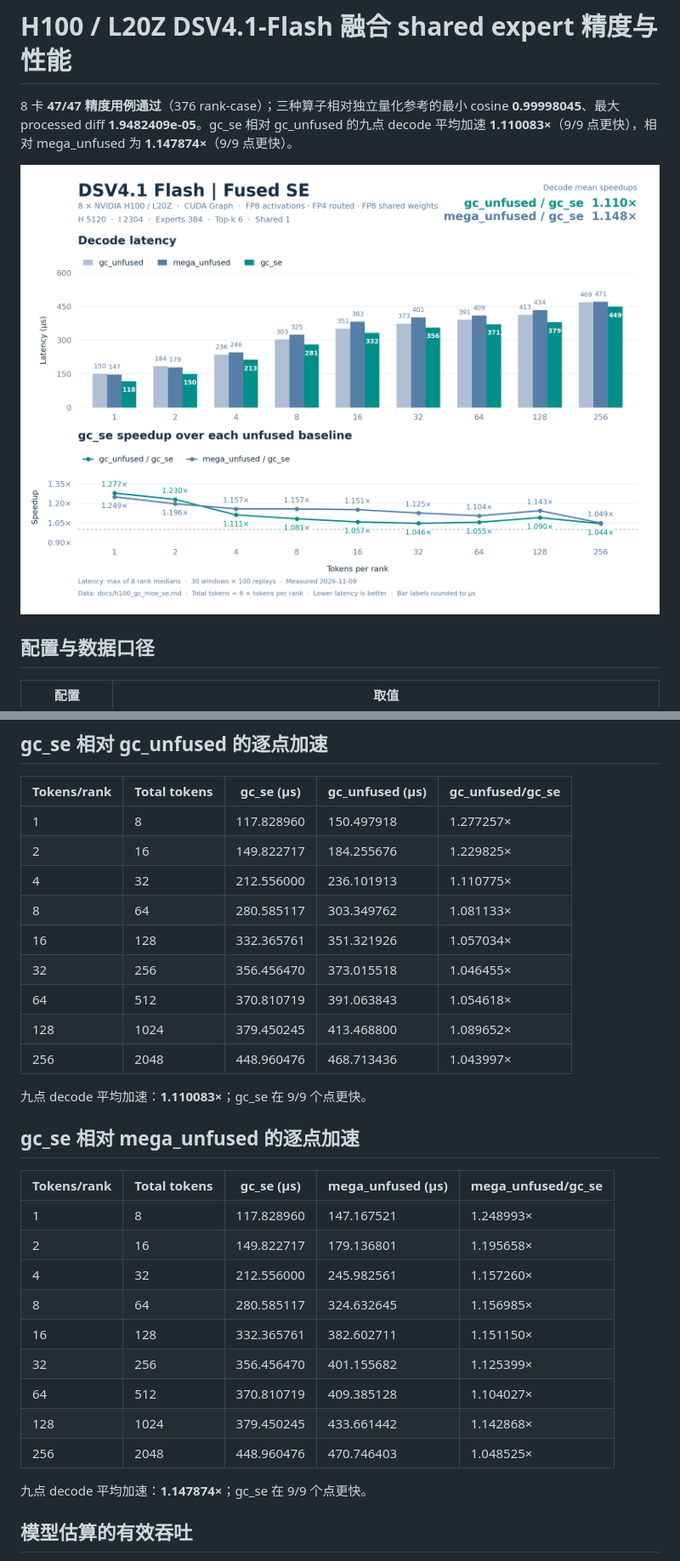
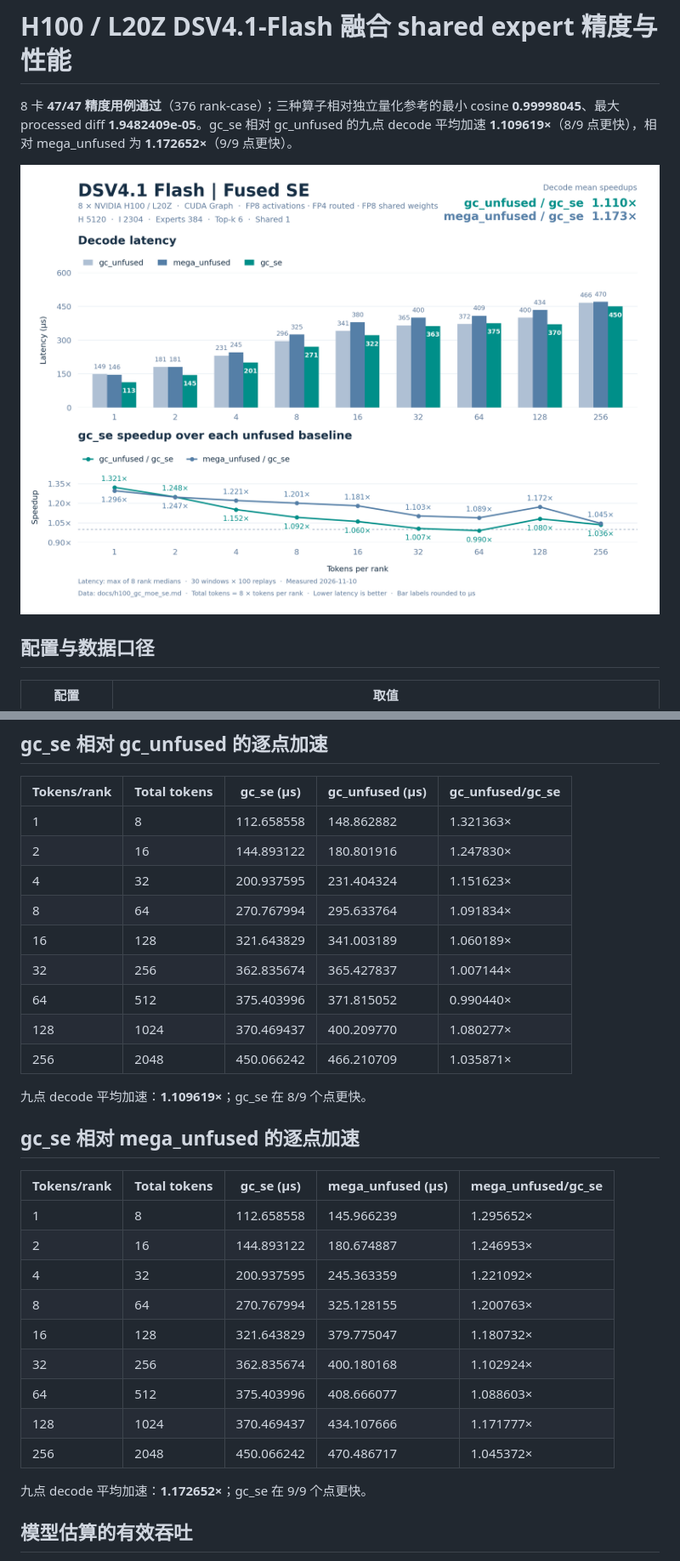
Before and after one commit to Bruce-Lee-LY/gc-moe, a Markdown page: docs/h100_gc_moe_se.md, 2 parts joined by grey strips. Shown at 85% size. GitHub-like rendering; pictures changed too: docs/h100_dsv41_flash_gc_moe_se.png.

```diff
--- a/docs/h100_gc_moe_se.md
+++ b/docs/h100_gc_moe_se.md
@@ -1,6 +1,6 @@
 # H100 / L20Z DSV4.1-Flash 融合 shared expert 精度与性能
 
-8 卡 **47/47 精度用例通过**（376 rank-case）；三种算子相对独立量化参考的最小 cosine **0.99998045**、最大 processed diff **1.9482409e-05**。gc_se 相对 gc_unfused 的九点 decode 平均加速 **1.110083×**（9/9 点更快），相对 mega_unfused 为 **1.147874×**（9/9 点更快）。
+8 卡 **47/47 精度用例通过**（376 rank-case）；三种算子相对独立量化参考的最小 cosine **0.99998045**、最大 processed diff **1.9482409e-05**。gc_se 相对 gc_unfused 的九点 decode 平均加速 **1.109619×**（8/9 点更快），相对 mega_unfused 为 **1.172652×**（9/9 点更快）。
 
 ![8 卡 H100 的延迟与逐点加速](h100_dsv41_flash_gc_moe_se.png)
 
@@ -31,33 +31,33 @@ Decode 点为每 rank 1、2、4、8、16、32、64、128、256 tokens。延迟
 
 | Tokens/rank | Total tokens | gc_se (µs) | gc_unfused (µs) | gc_unfused/gc_se |
 | --- | --- | --- | --- | --- |
-| 1 | 8 | 117.828960 | 150.497918 | 1.277257× |
-| 2 | 16 | 149.822717 | 184.255676 | 1.229825× |
-| 4 | 32 | 212.556000 | 236.101913 | 1.110775× |
-| 8 | 64 | 280.585117 | 303.349762 | 1.081133× |
-| 16 | 128 | 332.365761 | 351.321926 | 1.057034× |
-| 32 | 256 | 356.456470 | 373.015518 | 1.046455× |
-| 64 | 512 | 370.810719 | 391.063843 | 1.054618× |
-| 128 | 1024 | 379.450245 | 413.468800 | 1.089652× |
-| 256 | 2048 | 448.960476 | 468.713436 | 1.043997× |
+| 1 | 8 | 112.658558 | 148.862882 | 1.321363× |
+| 2 | 16 | 144.893122 | 180.801916 | 1.247830× |
+| 4 | 32 | 200.937595 | 231.404324 | 1.151623× |
+| 8 | 64 | 270.767994 | 295.633764 | 1.091834× |
+| 16 | 128 | 321.643829 | 341.003189 | 1.060189× |
+| 32 | 256 | 362.835674 | 365.427837 | 1.007144× |
+| 64 | 512 | 375.403996 | 371.815052 | 0.990440× |
+| 128 | 1024 | 370.469437 | 400.209770 | 1.080277× |
+| 256 | 2048 | 450.066242 | 466.210709 | 1.035871× |
 
-九点 decode 平均加速：**1.110083×**；gc_se 在 9/9 个点更快。
+九点 decode 平均加速：**1.109619×**；gc_se 在 8/9 个点更快。
 
 ## gc_se 相对 mega_unfused 的逐点加速
 
 | Tokens/rank | Total tokens | gc_se (µs) | mega_unfused (µs) | mega_unfused/gc_se |
 | --- | --- | --- | --- | --- |
-| 1 | 8 | 117.828960 | 147.167521 | 1.248993× |
-| 2 | 16 | 149.822717 | 179.136801 | 1.195658× |
-| 4 | 32 | 212.556000 | 245.982561 | 1.157260× |
-| 8 | 64 | 280.585117 | 324.632645 | 1.156985× |
-| 16 | 128 | 332.365761 | 382.602711 | 1.151150× |
-| 32 | 256 | 356.456470 | 401.155682 | 1.125399× |
-| 64 | 512 | 370.810719 | 409.385128 | 1.104027× |
-| 128 | 1024 | 379.450245 | 433.661442 | 1.142868× |
-| 256 | 2048 | 448.960476 | 470.746403 | 1.048525× |
+| 1 | 8 | 112.658558 | 145.966239 | 1.295652× |
+| 2 | 16 | 144.893122 | 180.674887 | 1.246953× |
+| 4 | 32 | 200.937595 | 245.363359 | 1.221092× |
+| 8 | 64 | 270.767994 | 325.128155 | 1.200763× |
+| 16 | 128 | 321.643829 | 379.775047 | 1.180732× |
+| 32 | 256 | 362.835674 | 400.180168 | 1.102924× |
+| 64 | 512 | 375.403996 | 408.666077 | 1.088603× |
+| 128 | 1024 | 370.469437 | 434.107666 | 1.171777× |
+| 256 | 2048 | 450.066242 | 470.486717 | 1.045372× |
 
-九点 decode 平均加速：**1.147874×**；gc_se 在 9/9 个点更快。
+九点 decode 平均加速：**1.172652×**；gc_se 在 9/9 个点更快。
 
 ## 模型估算的有效吞吐
 
```
Also changed, not shown: other parts of docs/h100_gc_moe_se.md (+67 -67 lines), README.md (+2 -2 lines), docs/h100_gc_moe.md (+68 -68 lines), docs/h100_dsv41_flash_gc_moe.png, 8 other files.
